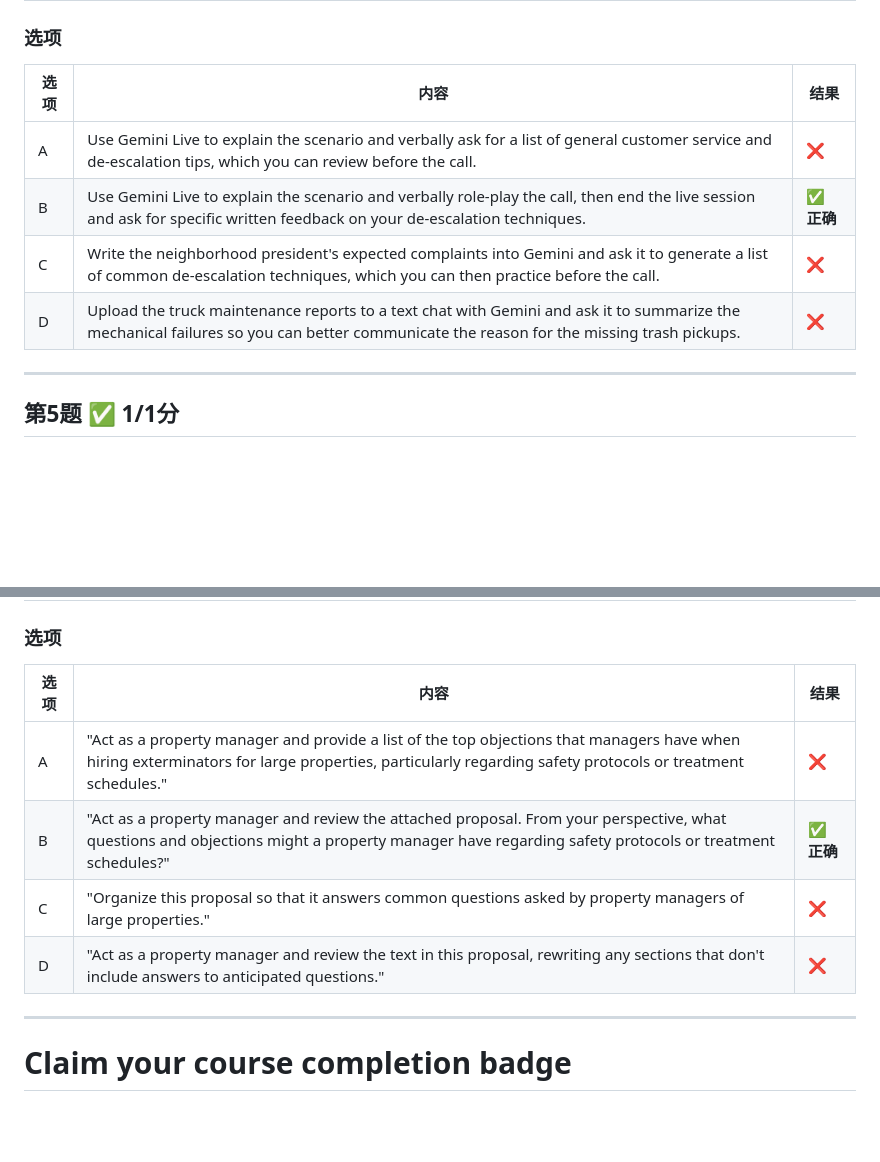
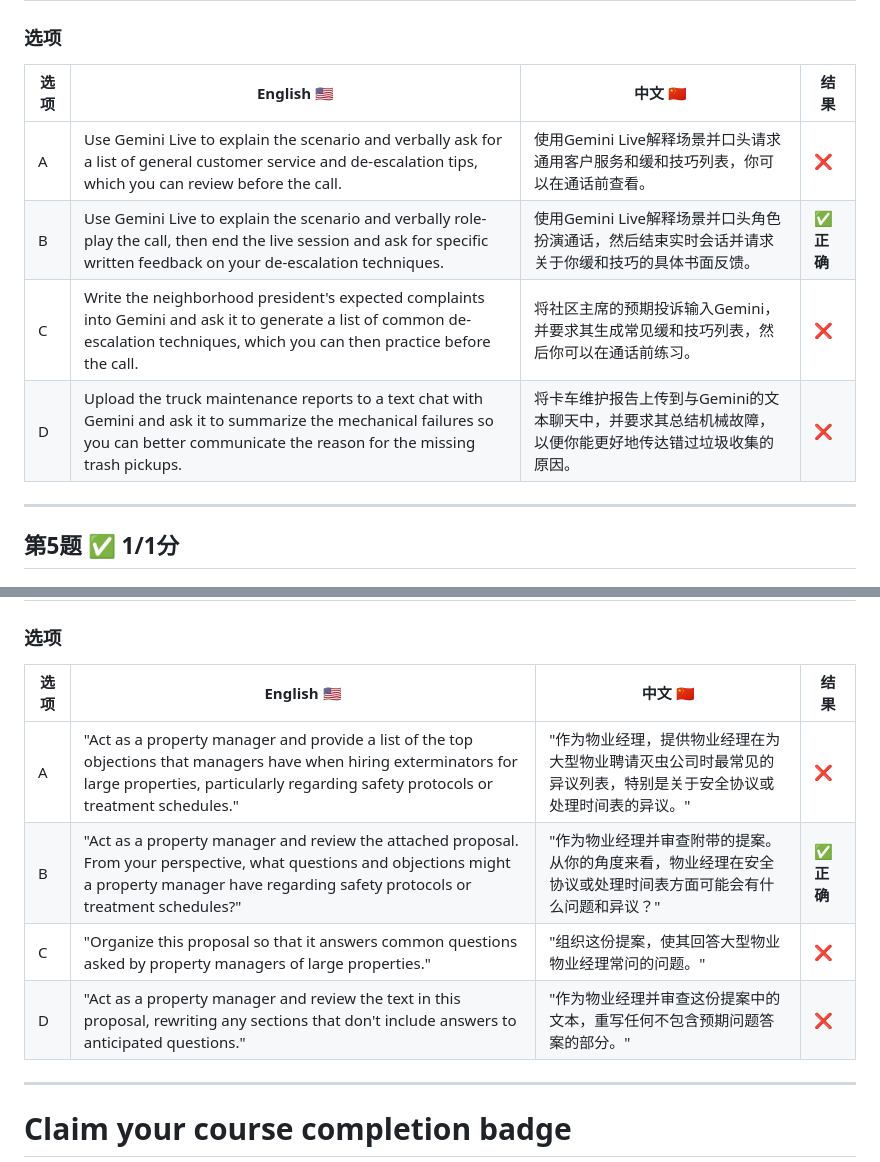
Before and after one commit to beiyanwen-byte/beiyanwen-byte.github.io, a Markdown page: AI_for_Writing_and_Communicating.md, 2 parts joined by grey strips. GitHub-like rendering; blank space fills up the shorter version.

```diff
--- a/AI_for_Writing_and_Communicating.md
+++ b/AI_for_Writing_and_Communicating.md
@@ -396,12 +396,12 @@
 | You are a route supervisor for a waste management service. You need to call an angry neighborhood association president because trash pickup has been missed for two consecutive weeks due to truck maintenance issues. You are anxious about the call and want to practice de-escalating the situation. From the options below, what is the most effective way to use Gemini to prepare for this difficult conversation? | 你是废物管理服务的路线主管。你需要给一位愤怒的社区协会主席打电话，因为卡车维护问题导致垃圾收集连续两周被错过。你对这次通话感到焦虑，想要练习缓和局势。从以下选项中，哪种是最有效的方式来使用Gemini为这次困难对话做准备？ |
 
 ### 选项
-| 选项 | 内容 | 结果 |
-|------|------|------|
-| A | Use Gemini Live to explain the scenario and verbally ask for a list of general customer service and de-escalation tips, which you can review before the call. | ❌ |
-| B | Use Gemini Live to explain the scenario and verbally role-play the call, then end the live session and ask for specific written feedback on your de-escalation techniques. | ✅ **正确** |
-| C | Write the neighborhood president's expected complaints into Gemini and ask it to generate a list of common de-escalation techniques, which you can then practice before the call. | ❌ |
-| D | Upload the truck maintenance reports to a text chat with Gemini and ask it to summarize the mechanical failures so you can better communicate the reason for the missing trash pickups. | ❌ |
+| 选项 | English 🇺🇸 | 中文 🇨🇳 | 结果 |
+|------|------------|----------|------|
+| A | Use Gemini Live to explain the scenario and verbally ask for a list of general customer service and de-escalation tips, which you can review before the call. | 使用Gemini Live解释场景并口头请求通用客户服务和缓和技巧列表，你可以在通话前查看。 | ❌ |
+| B | Use Gemini Live to explain the scenario and verbally role-play the call, then end the live session and ask for specific written feedback on your de-escalation techniques. | 使用Gemini Live解释场景并口头角色扮演通话，然后结束实时会话并请求关于你缓和技巧的具体书面反馈。 | ✅ **正确** |
+| C | Write the neighborhood president's expected complaints into Gemini and ask it to generate a list of common de-escalation techniques, which you can then practice before the call. | 将社区主席的预期投诉输入Gemini，并要求其生成常见缓和技巧列表，然后你可以在通话前练习。 | ❌ |
+| D | Upload the truck maintenance reports to a text chat with Gemini and ask it to summarize the mechanical failures so you can better communicate the reason for the missing trash pickups. | 将卡车维护报告上传到与Gemini的文本聊天中，并要求其总结机械故障，以便你能更好地传达错过垃圾收集的原因。 | ❌ |
 
 ---
 
@@ -413,12 +413,12 @@
 | You are an exterminator preparing a comprehensive pest control proposal for a large apartment complex. You will present the proposal to the property manager, who often cares most about safety protocols and treatment schedules. To prepare for the negotiation, you upload your proposal to Gemini along with the prompt, "Give me feedback on this proposal." Gemini replies with a positive summary and says the proposal is clear and well-written. However, you want more specific feedback to identify potential objections and anticipate questions from the property manager before the meeting. What is the most effective prompt to evaluate your proposal and anticipate stakeholder questions? | 你是一位害虫防治员，正在为一个大型公寓综合体准备一份全面的害虫防治提案。你将向物业经理展示该提案，他通常最关心安全协议和处理时间表。为了准备谈判，你将提案上传到Gemini，并附上提示"给我关于这份提案的反馈"。Gemini回复了一份积极的摘要，并表示提案清晰且写得很好。然而，你希望获得更多具体的反馈，以便在会议前识别潜在的异议并预判物业经理可能提出的问题。哪种是最有效的提示来评估你的提案并预判利益相关者的问题？ |
 
 ### 选项
-| 选项 | 内容 | 结果 |
-|------|------|------|
-| A | "Act as a property manager and provide a list of the top objections that managers have when hiring exterminators for large properties, particularly regarding safety protocols or treatment schedules." | ❌ |
-| B | "Act as a property manager and review the attached proposal. From your perspective, what questions and objections might a property manager have regarding safety protocols or treatment schedules?" | ✅ **正确** |
-| C | "Organize this proposal so that it answers common questions asked by property managers of large properties." | ❌ |
-| D | "Act as a property manager and review the text in this proposal, rewriting any sections that don't include answers to anticipated questions." | ❌ |
+| 选项 | English 🇺🇸 | 中文 🇨🇳 | 结果 |
+|------|------------|----------|------|
+| A | "Act as a property manager and provide a list of the top objections that managers have when hiring exterminators for large properties, particularly regarding safety protocols or treatment schedules." | "作为物业经理，提供物业经理在为大型物业聘请灭虫公司时最常见的异议列表，特别是关于安全协议或处理时间表的异议。" | ❌ |
+| B | "Act as a property manager and review the attached proposal. From your perspective, what questions and objections might a property manager have regarding safety protocols or treatment schedules?" | "作为物业经理并审查附带的提案。从你的角度来看，物业经理在安全协议或处理时间表方面可能会有什么问题和异议？" | ✅ **正确** |
+| C | "Organize this proposal so that it answers common questions asked by property managers of large properties." | "组织这份提案，使其回答大型物业物业经理常问的问题。" | ❌ |
+| D | "Act as a property manager and review the text in this proposal, rewriting any sections that don't include answers to anticipated questions." | "作为物业经理并审查这份提案中的文本，重写任何不包含预期问题答案的部分。" | ❌ |
 
 ---
 
```
Also changed, not shown: other parts of AI_for_Writing_and_Communicating.md (+18 -18 lines).
